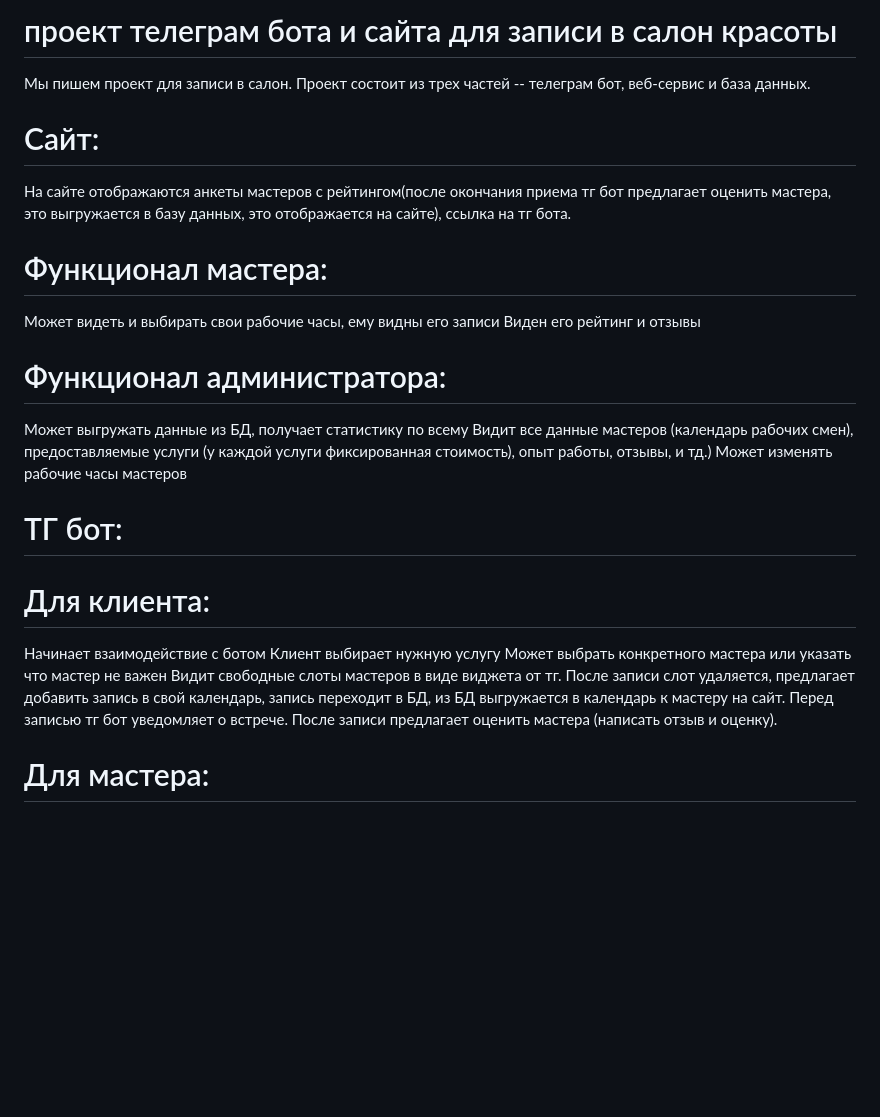
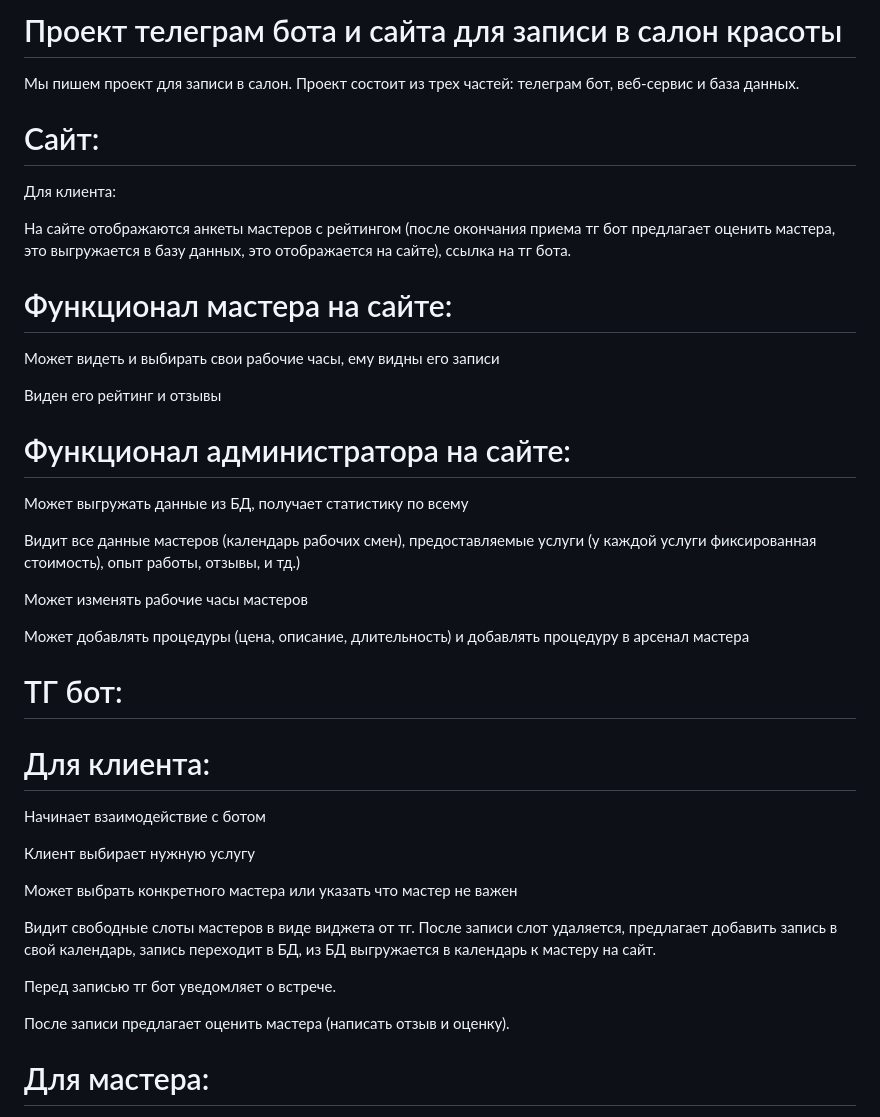
Before and after one commit to reytmany/yclients.new, a Markdown page: README.md, the part around one of its changes. Drawn GitHub-style; blank space fills up the shorter version.

```diff
--- a/README.md
+++ b/README.md
@@ -1,24 +1,37 @@
-# проект телеграм бота и сайта для записи в салон красоты
-Мы пишем проект для записи в салон. Проект состоит из трех частей -- телеграм бот, веб-сервис и база данных.
+# Проект телеграм бота и сайта для записи в салон красоты
+Мы пишем проект для записи в салон. Проект состоит из трех частей: телеграм бот, веб-сервис и база данных.
 # Сайт:
-На сайте отображаются анкеты мастеров с рейтингом(после окончания приема тг бот предлагает оценить мастера, это выгружается в базу данных, это отображается на сайте), ссылка на тг бота.
+Для клиента:
 
-# Функционал мастера:
+На сайте отображаются анкеты мастеров с рейтингом (после окончания приема тг бот предлагает оценить мастера, это выгружается в базу данных, это отображается на сайте), ссылка на тг бота.
+
+# Функционал мастера на сайте:
 Может видеть и выбирать свои рабочие часы, ему видны его записи
+
 Виден его рейтинг и отзывы
 
-# Функционал администратора:
+# Функционал администратора на сайте:
 Может выгружать данные из БД, получает статистику по всему
+
 Видит все данные мастеров (календарь рабочих смен), предоставляемые услуги (у каждой услуги фиксированная стоимость), опыт работы, отзывы, и тд.)
+
 Может изменять рабочие часы мастеров
+
+Может добавлять процедуры (цена, описание, длительность) и добавлять процедуру в арсенал мастера
+
 
 # ТГ бот:
 # Для клиента:
 Начинает взаимодействие с ботом
+
 Клиент выбирает нужную услугу
+
 Может выбрать конкретного мастера или указать что мастер не важен
+
 Видит свободные слоты мастеров в виде виджета от тг. После записи слот удаляется, предлагает добавить запись в свой календарь, запись переходит в БД, из БД выгружается в календарь к мастеру на сайт.
+
 Перед записью тг бот уведомляет о встрече.
+
 После записи предлагает оценить мастера (написать отзыв и оценку).
 
 # Для мастера:
```
Also changed, not shown: other parts of README.md (+1 -1 lines).
